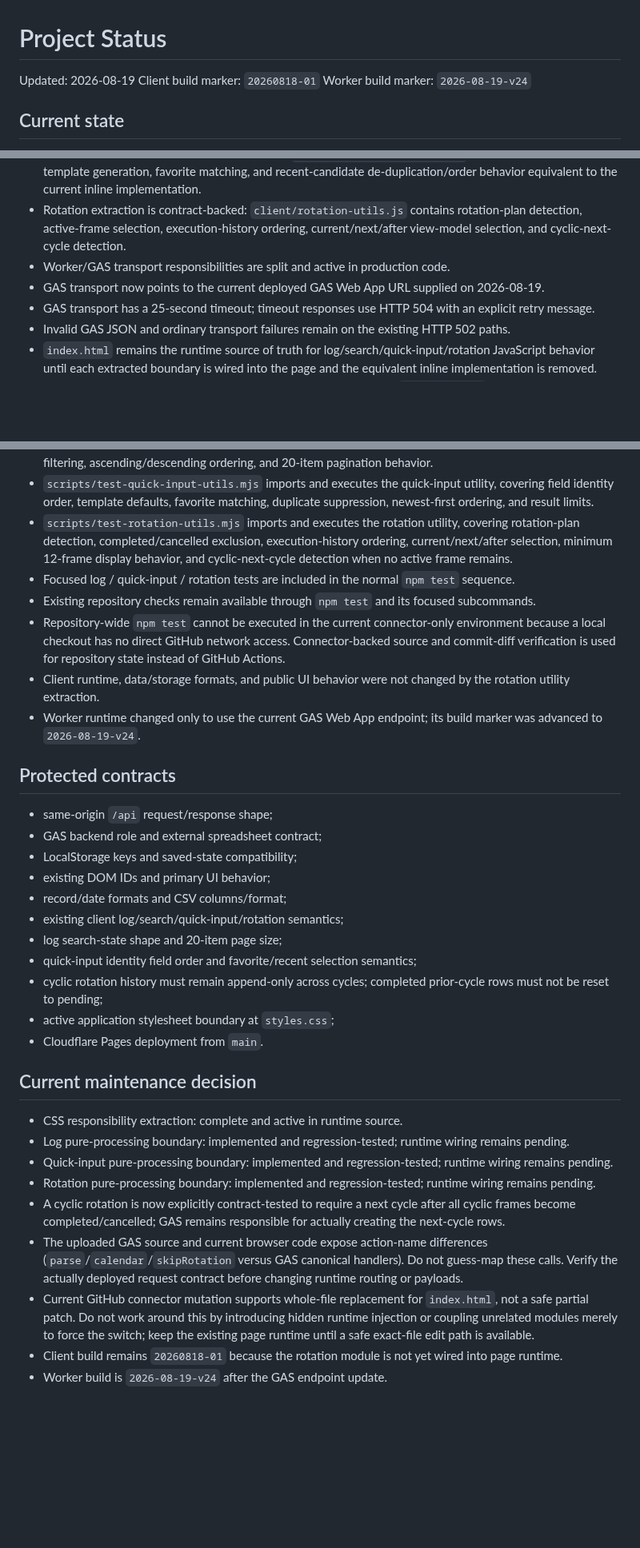
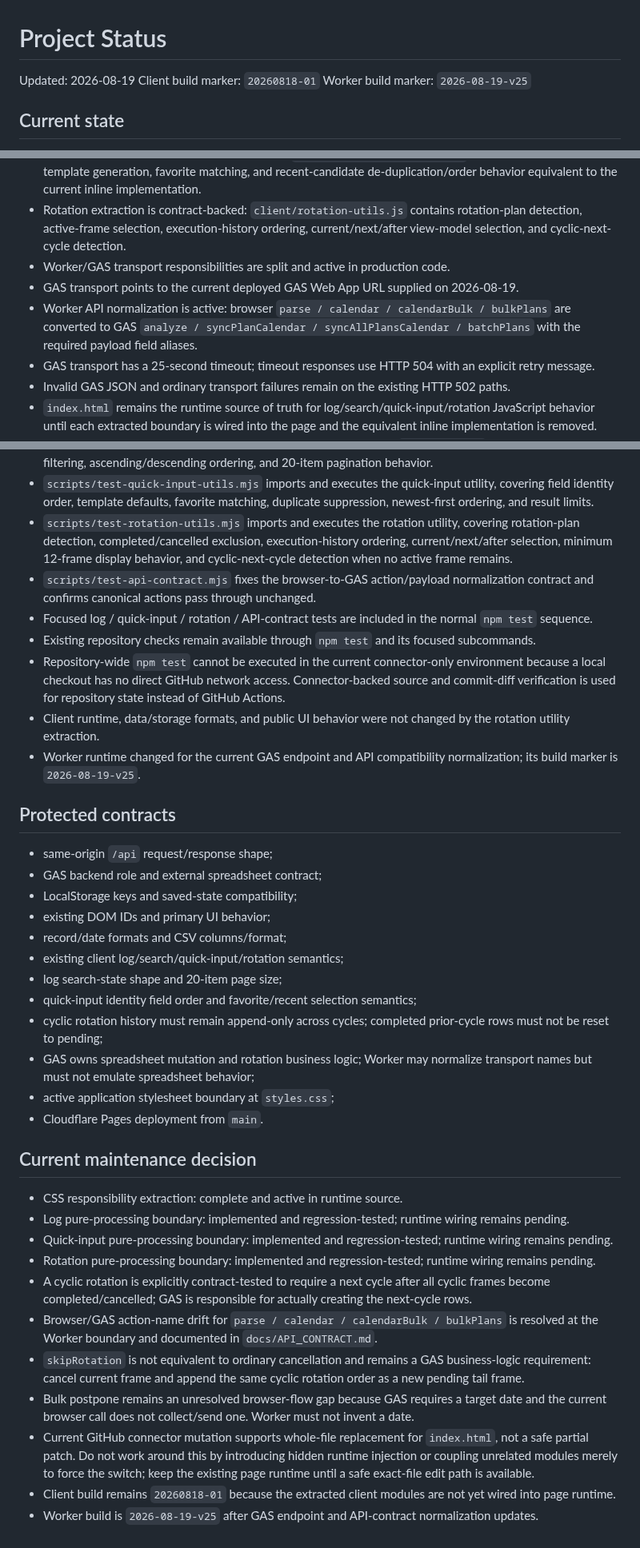
Before and after one commit to S-e-cmd/plant-diary, a Markdown page: docs/PROJECT_STATUS.md, 3 parts joined by grey strips. Shown at 80% size. Rendered like a GitHub page; blank space fills up the shorter version.

Commit message:
Record API normalization and GAS contract gaps

```diff
--- a/docs/PROJECT_STATUS.md
+++ b/docs/PROJECT_STATUS.md
@@ -2,7 +2,7 @@
 
 Updated: 2026-08-19
 Client build marker: `20260818-01`
-Worker build marker: `2026-08-19-v24`
+Worker build marker: `2026-08-19-v25`
 
 ## Current state
 
@@ -13,7 +13,8 @@ Worker build marker: `2026-08-19-v24`
 - Quick-input extraction is also contract-backed: `client/quick-input-utils.js` contains quick identity, template generation, favorite matching, and recent-candidate de-duplication/order behavior equivalent to the current inline implementation.
 - Rotation extraction is contract-backed: `client/rotation-utils.js` contains rotation-plan detection, active-frame selection, execution-history ordering, current/next/after view-model selection, and cyclic-next-cycle detection.
 - Worker/GAS transport responsibilities are split and active in production code.
-- GAS transport now points to the current deployed GAS Web App URL supplied on 2026-08-19.
+- GAS transport points to the current deployed GAS Web App URL supplied on 2026-08-19.
+- Worker API normalization is active: browser `parse / calendar / calendarBulk / bulkPlans` are converted to GAS `analyze / syncPlanCalendar / syncAllPlansCalendar / batchPlans` with the required payload field aliases.
 - GAS transport has a 25-second timeout; timeout responses use HTTP 504 with an explicit retry message.
 - Invalid GAS JSON and ordinary transport failures remain on the existing HTTP 502 paths.
 - `index.html` remains the runtime source of truth for log/search/quick-input/rotation JavaScript behavior until each extracted boundary is wired into the page and the equivalent inline implementation is removed.
@@ -25,11 +26,12 @@ Worker build marker: `2026-08-19-v24`
 - `scripts/test-log-contract.mjs` imports and executes the log utilities, covering daily/weekly/monthly boundaries, overdue/today/future classification, text and field filtering, special spray/liquid filters, period filtering, ascending/descending ordering, and 20-item pagination behavior.
 - `scripts/test-quick-input-utils.mjs` imports and executes the quick-input utility, covering field identity order, template defaults, favorite matching, duplicate suppression, newest-first ordering, and result limits.
 - `scripts/test-rotation-utils.mjs` imports and executes the rotation utility, covering rotation-plan detection, completed/cancelled exclusion, execution-history ordering, current/next/after selection, minimum 12-frame display behavior, and cyclic-next-cycle detection when no active frame remains.
-- Focused log / quick-input / rotation tests are included in the normal `npm test` sequence.
+- `scripts/test-api-contract.mjs` fixes the browser-to-GAS action/payload normalization contract and confirms canonical actions pass through unchanged.
+- Focused log / quick-input / rotation / API-contract tests are included in the normal `npm test` sequence.
 - Existing repository checks remain available through `npm test` and its focused subcommands.
 - Repository-wide `npm test` cannot be executed in the current connector-only environment because a local checkout has no direct GitHub network access. Connector-backed source and commit-diff verification is used for repository state instead of GitHub Actions.
 - Client runtime, data/storage formats, and public UI behavior were not changed by the rotation utility extraction.
-- Worker runtime changed only to use the current GAS Web App endpoint; its build marker was advanced to `2026-08-19-v24`.
+- Worker runtime changed for the current GAS endpoint and API compatibility normalization; its build marker is `2026-08-19-v25`.
 
 ## Protected contracts
 
@@ -42,6 +44,7 @@ Worker build marker: `2026-08-19-v24`
 - log search-state shape and 20-item page size;
 - quick-input identity field order and favorite/recent selection semantics;
 - cyclic rotation history must remain append-only across cycles; completed prior-cycle rows must not be reset to pending;
+- GAS owns spreadsheet mutation and rotation business logic; Worker may normalize transport names but must not emulate spreadsheet behavior;
 - active application stylesheet boundary at `styles.css`;
 - Cloudflare Pages deployment from `main`.
 
@@ -51,8 +54,10 @@ Worker build marker: `2026-08-19-v24`
 - Log pure-processing boundary: implemented and regression-tested; runtime wiring remains pending.
 - Quick-input pure-processing boundary: implemented and regression-tested; runtime wiring remains pending.
 - Rotation pure-processing boundary: implemented and regression-tested; runtime wiring remains pending.
-- A cyclic rotation is now explicitly contract-tested to require a next cycle after all cyclic frames become completed/cancelled; GAS remains responsible for actually creating the next-cycle rows.
-- The uploaded GAS source and current browser code expose action-name differences (`parse`/`calendar`/`skipRotation` versus GAS canonical handlers). Do not guess-map these calls. Verify the actually deployed request contract before changing runtime routing or payloads.
+- A cyclic rotation is explicitly contract-tested to require a next cycle after all cyclic frames become completed/cancelled; GAS is responsible for actually creating the next-cycle rows.
+- Browser/GAS action-name drift for `parse / calendar / calendarBulk / bulkPlans` is resolved at the Worker boundary and documented in `docs/API_CONTRACT.md`.
+- `skipRotation` is not equivalent to ordinary cancellation and remains a GAS business-logic requirement: cancel current frame and append the same cyclic rotation order as a new pending tail frame.
+- Bulk postpone remains an unresolved browser-flow gap because GAS requires a target date and the current browser call does not collect/send one. Worker must not invent a date.
 - Current GitHub connector mutation supports whole-file replacement for `index.html`, not a safe partial patch. Do not work around this by introducing hidden runtime injection or coupling unrelated modules merely to force the switch; keep the existing page runtime until a safe exact-file edit path is available.
-- Client build remains `20260818-01` because the rotation module is not yet wired into page runtime.
-- Worker build is `2026-08-19-v24` after the GAS endpoint update.
+- Client build remains `20260818-01` because the extracted client modules are not yet wired into page runtime.
+- Worker build is `2026-08-19-v25` after GAS endpoint and API-contract normalization updates.
```
